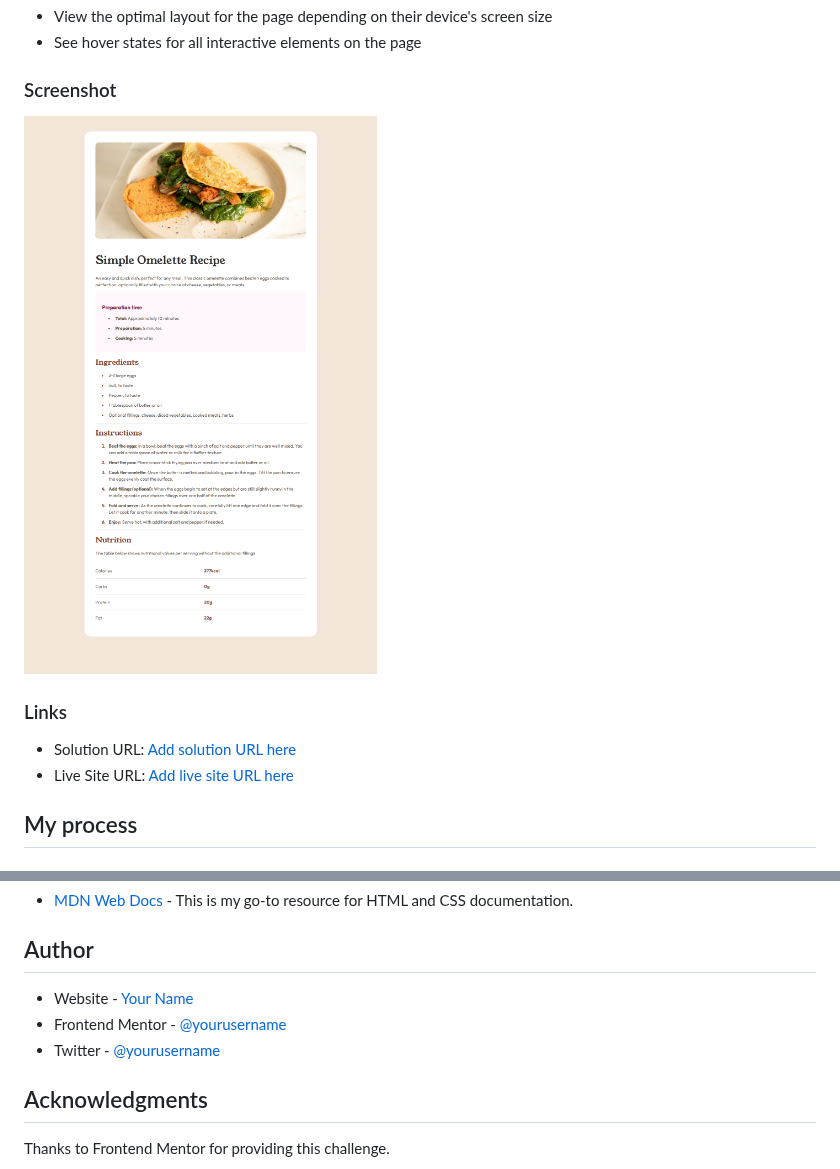
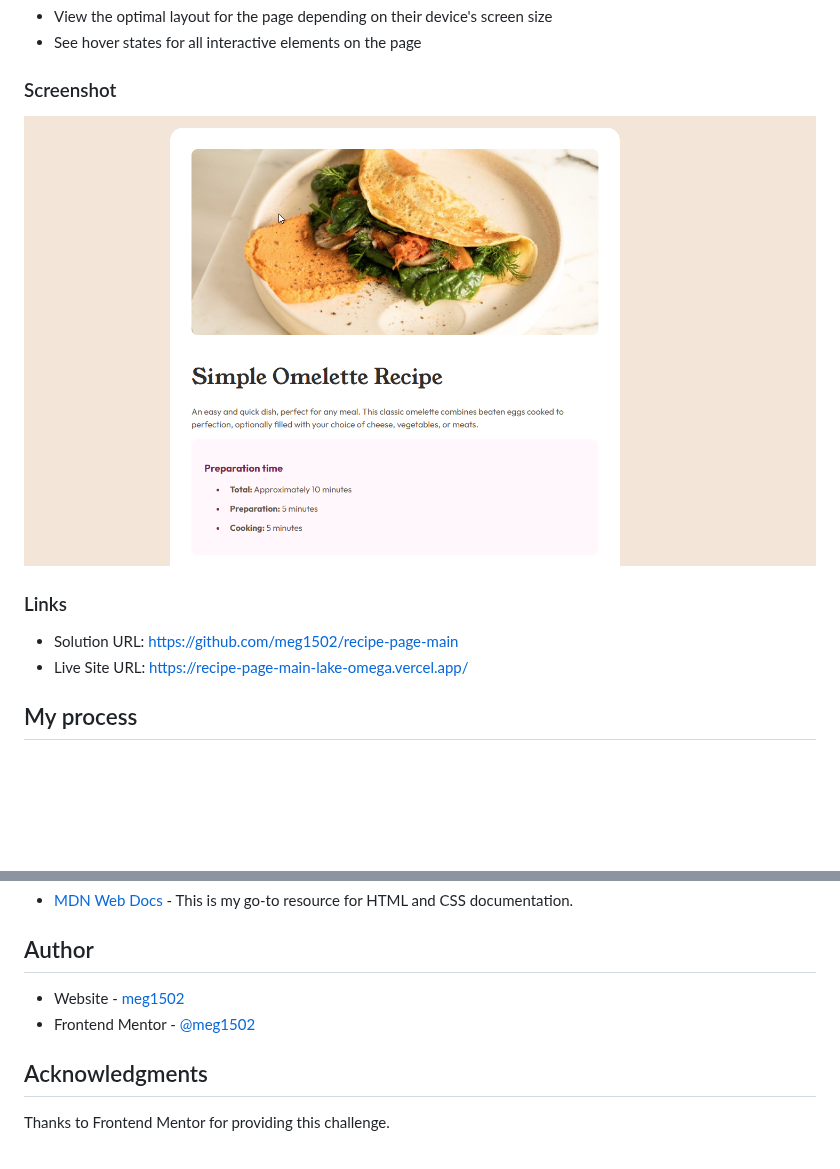
Before and after one commit to meg1502/recipe-page-main, a Markdown page: README.md, 2 parts joined by grey strips. GitHub-like rendering; pictures changed too: solution-screenshot.png; blank space fills up the shorter version.

Commit message:
Update README with user details and screenshot

```diff
--- a/README.md
+++ b/README.md
@@ -31,8 +31,8 @@ Users should be able to:
 
 ### Links
 
-- Solution URL: [Add solution URL here](https://your-solution-url.com)
-- Live Site URL: [Add live site URL here](https://your-live-site-url.com)
+- Solution URL: [https://github.com/meg1502/recipe-page-main](https://github.com/meg1502/recipe-page-main)
+- Live Site URL: [https://recipe-page-main-lake-omega.vercel.app/](https://recipe-page-main-lake-omega.vercel.app/)
 
 ## My process
 
@@ -79,9 +79,8 @@ In future projects, I would like to explore CSS Grid for more complex layouts an
 
 ## Author
 
-- Website - [Your Name](https://www.your-site.com)
-- Frontend Mentor - [@yourusername](https://www.frontendmentor.io/profile/yourusername)
-- Twitter - [@yourusername](https://www.twitter.com/yourusername)
+- Website - [meg1502](https://meg1502.github.io)
+- Frontend Mentor - [@meg1502](https://www.frontendmentor.io/profile/meg1502)
 
 ## Acknowledgments
 
```
